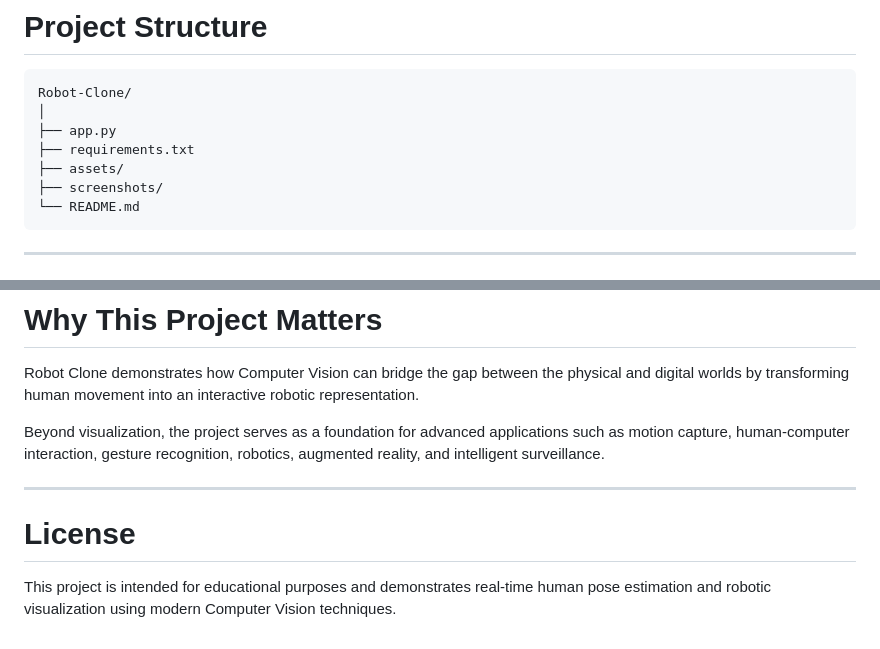
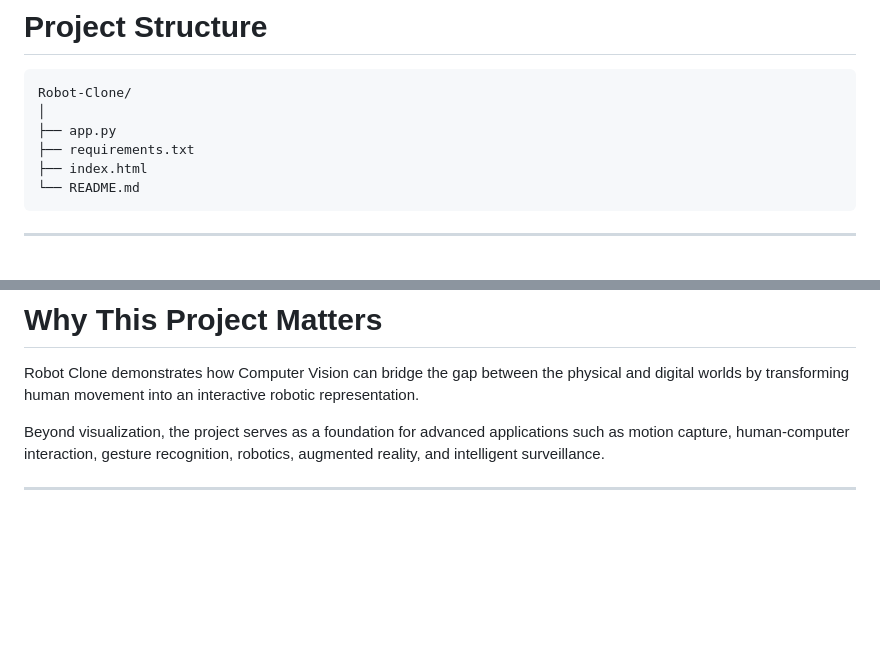
Before and after one commit to sahaiatherva01/Robot-Clone, a Markdown page: README.md, 2 parts joined by grey strips. Drawn GitHub-style; blank space fills up the shorter version.

````diff
--- a/README.md
+++ b/README.md
@@ -125,8 +125,7 @@ Robot-Clone/
 │
 ├── app.py
 ├── requirements.txt
-├── assets/
-├── screenshots/
+├── index.html
 └── README.md
 ```
 
@@ -166,7 +165,3 @@ Robot Clone demonstrates how Computer Vision can bridge the gap between the phys
 Beyond visualization, the project serves as a foundation for advanced applications such as motion capture, human-computer interaction, gesture recognition, robotics, augmented reality, and intelligent surveillance.
 
 ---
-
-# License
-
-This project is intended for educational purposes and demonstrates real-time human pose estimation and robotic visualization using modern Computer Vision techniques.
````
